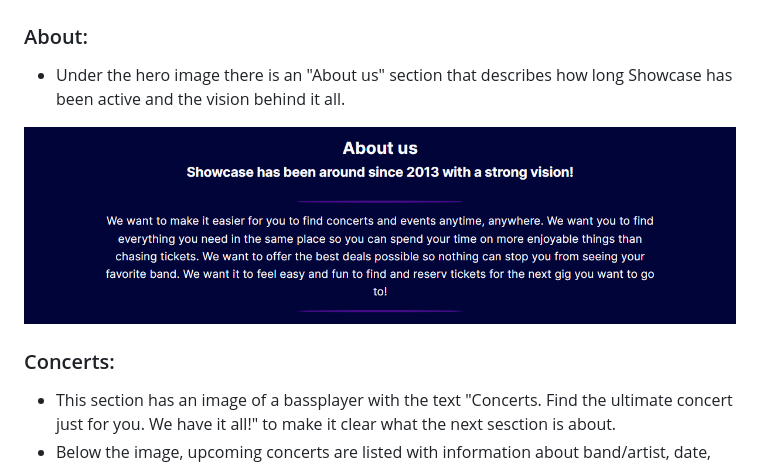
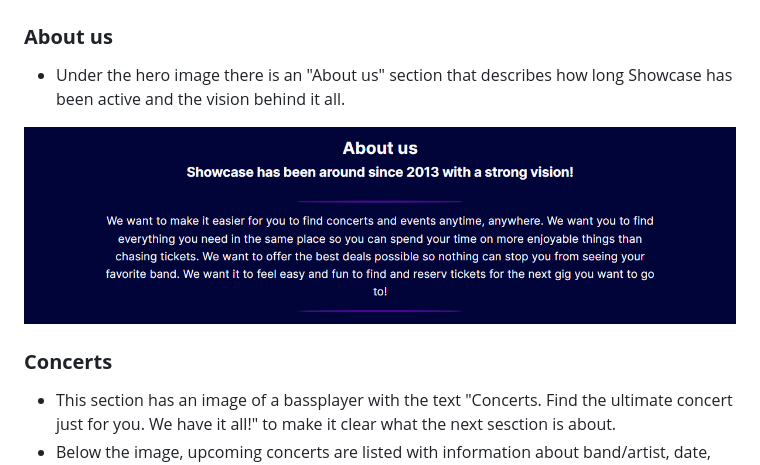
Before and after one commit to ramonabroberg/showcase, a Markdown page: README.md, the part around the change printed below. GitHub-like rendering.

```diff
--- a/README.md
+++ b/README.md
@@ -68,13 +115,13 @@ How it looks on smaller devices
 
 ![Hero image showing a concert with cheering audience](assets/readme/hero-image.png)
 
-### About:
+### __About us__
 
 - Under the hero image there is an "About us" section that describes how long Showcase has been active and the vision behind it all.
 
 ![Image of the "About us" section](assets/readme/about-us.png)
 
-### Concerts:
+### __Concerts__
 
 - This section has an image of a bassplayer with the text "Concerts. Find the ultimate concert just for you. We have it all!" to make it clear what the next sesction is about.
 - Below the image, upcoming concerts are listed with information about band/artist, date, time, place and ticket prices.
```
Also changed, not shown: other parts of README.md (+70 -9 lines), assets/readme/color-palette.png (added), assets/readme/form-empty.png, assets/readme/form-no-email.png.
